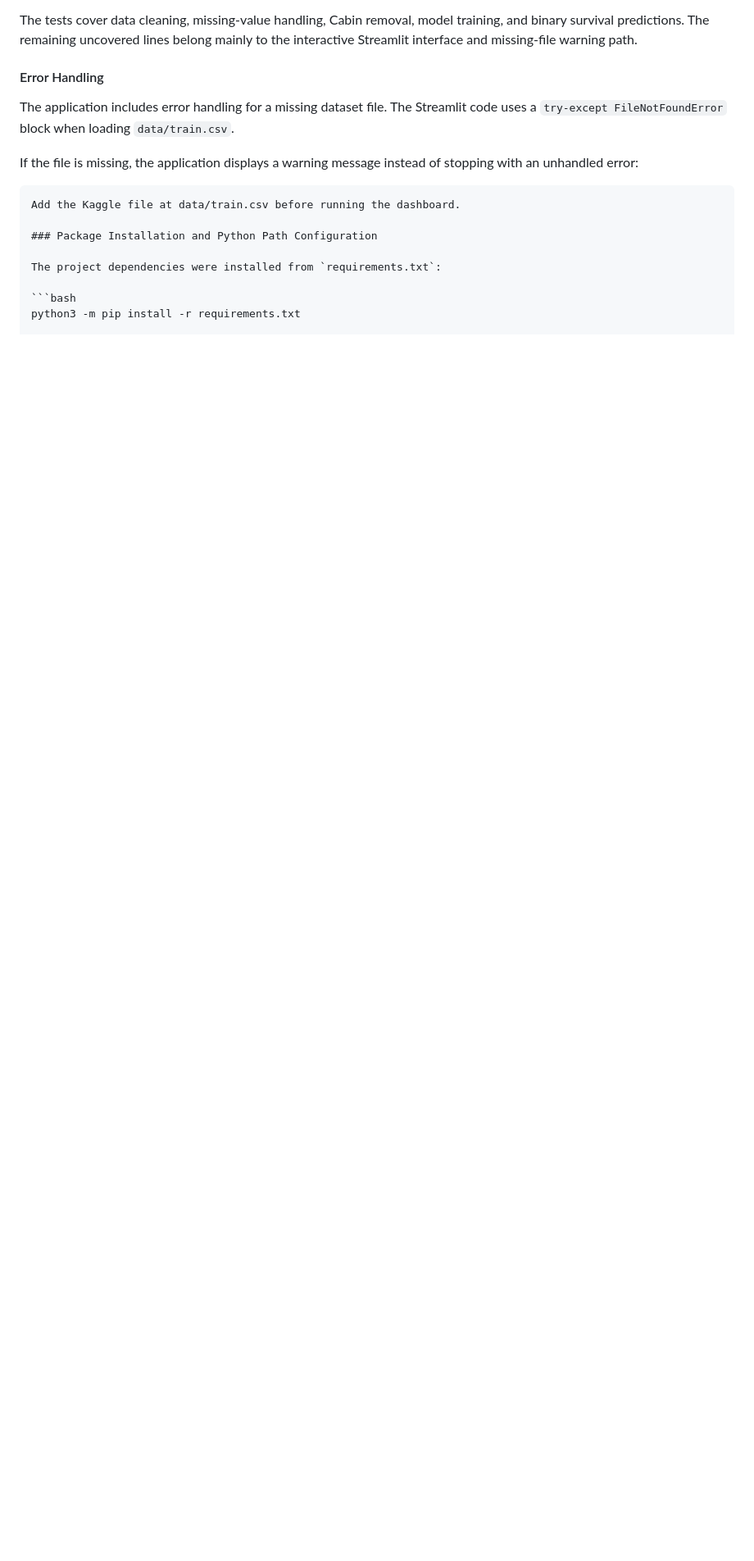
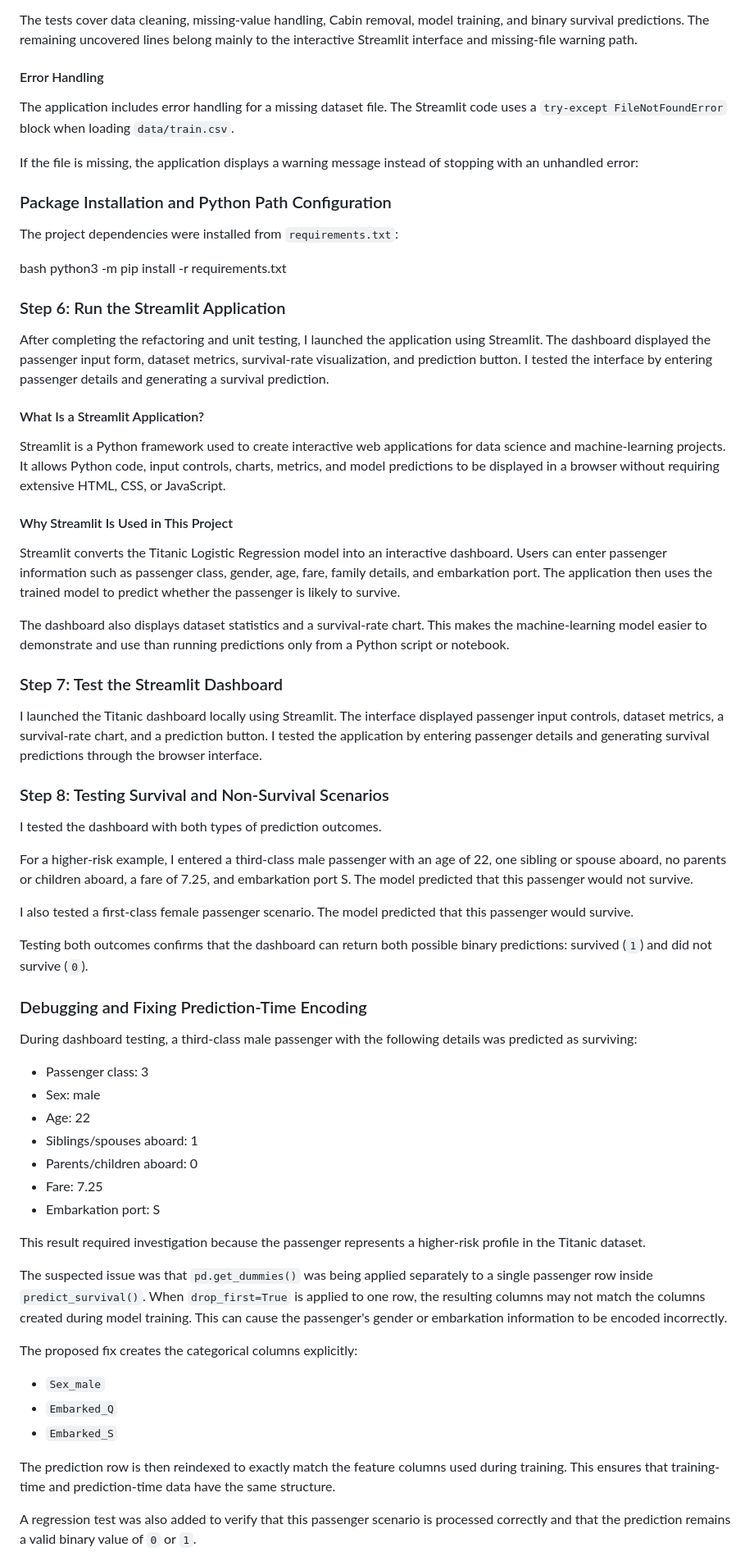
Before and after one commit to mankmana/DataScience-Assignments, a Markdown page: Assignment1/Part1/ExtraCreditREADME.md, the part around one of its changes. Shown at 82% size. Rendered like a GitHub page; blank space fills up the shorter version.

Commit message:
Enhance README with testing and debugging details
Updated the README to include detailed testing steps, debugging information, and explanations of the Streamlit application functionality.

````diff
--- a/Assignment1/Part1/ExtraCreditREADME.md
+++ b/Assignment1/Part1/ExtraCreditREADME.md
@@ -76,12 +76,67 @@ The application includes error handling for a missing dataset file. The Streamli
 
 If the file is missing, the application displays a warning message instead of stopping with an unhandled error:
 
-```text
-Add the Kaggle file at data/train.csv before running the dashboard.
 
 ### Package Installation and Python Path Configuration
 
 The project dependencies were installed from `requirements.txt`:
 
-```bash
+bash
 python3 -m pip install -r requirements.txt
+
+
+### Step 6: Run the Streamlit Application
+
+After completing the refactoring and unit testing, I launched the application using Streamlit. The dashboard displayed the passenger input form, dataset metrics, survival-rate visualization, and prediction button. I tested the interface by entering passenger details and generating a survival prediction.
+
+#### What Is a Streamlit Application?
+
+Streamlit is a Python framework used to create interactive web applications for data science and machine-learning projects. It allows Python code, input controls, charts, metrics, and model predictions to be displayed in a browser without requiring extensive HTML, CSS, or JavaScript.
+
+#### Why Streamlit Is Used in This Project
+
+Streamlit converts the Titanic Logistic Regression model into an interactive dashboard. Users can enter passenger information such as passenger class, gender, age, fare, family details, and embarkation port. The application then uses the trained model to predict whether the passenger is likely to survive.
+
+The dashboard also displays dataset statistics and a survival-rate chart. This makes the machine-learning model easier to demonstrate and use than running predictions only from a Python script or notebook.
+
+### Step 7: Test the Streamlit Dashboard
+
+I launched the Titanic dashboard locally using Streamlit. The interface displayed passenger input controls, dataset metrics, a survival-rate chart, and a prediction button. I tested the application by entering passenger details and generating survival predictions through the browser interface.
+
+### Step 8: Testing Survival and Non-Survival Scenarios
+
+I tested the dashboard with both types of prediction outcomes.
+
+For a higher-risk example, I entered a third-class male passenger with an age of 22, one sibling or spouse aboard, no parents or children aboard, a fare of 7.25, and embarkation port S. The model predicted that this passenger would not survive.
+
+I also tested a first-class female passenger scenario. The model predicted that this passenger would survive.
+
+Testing both outcomes confirms that the dashboard can return both possible binary predictions: survived (`1`) and did not survive (`0`).
+
+
+### Debugging and Fixing Prediction-Time Encoding
+
+During dashboard testing, a third-class male passenger with the following details was predicted as surviving:
+
+- Passenger class: 3
+- Sex: male
+- Age: 22
+- Siblings/spouses aboard: 1
+- Parents/children aboard: 0
+- Fare: 7.25
+- Embarkation port: S
+
+This result required investigation because the passenger represents a higher-risk profile in the Titanic dataset.
+
+The suspected issue was that `pd.get_dummies()` was being applied separately to a single passenger row inside `predict_survival()`. When `drop_first=True` is applied to one row, the resulting columns may not match the columns created during model training. This can cause the passenger's gender or embarkation information to be encoded incorrectly.
+
+The proposed fix creates the categorical columns explicitly:
+
+- `Sex_male`
+- `Embarked_Q`
+- `Embarked_S`
+
+The prediction row is then reindexed to exactly match the feature columns used during training. This ensures that training-time and prediction-time data have the same structure.
+
+A regression test was also added to verify that this passenger scenario is processed correctly and that the prediction remains a valid binary value of `0` or `1`.
+
````
Also changed, not shown: other parts of Assignment1/Part1/ExtraCreditREADME.md (+21 -1 lines).
